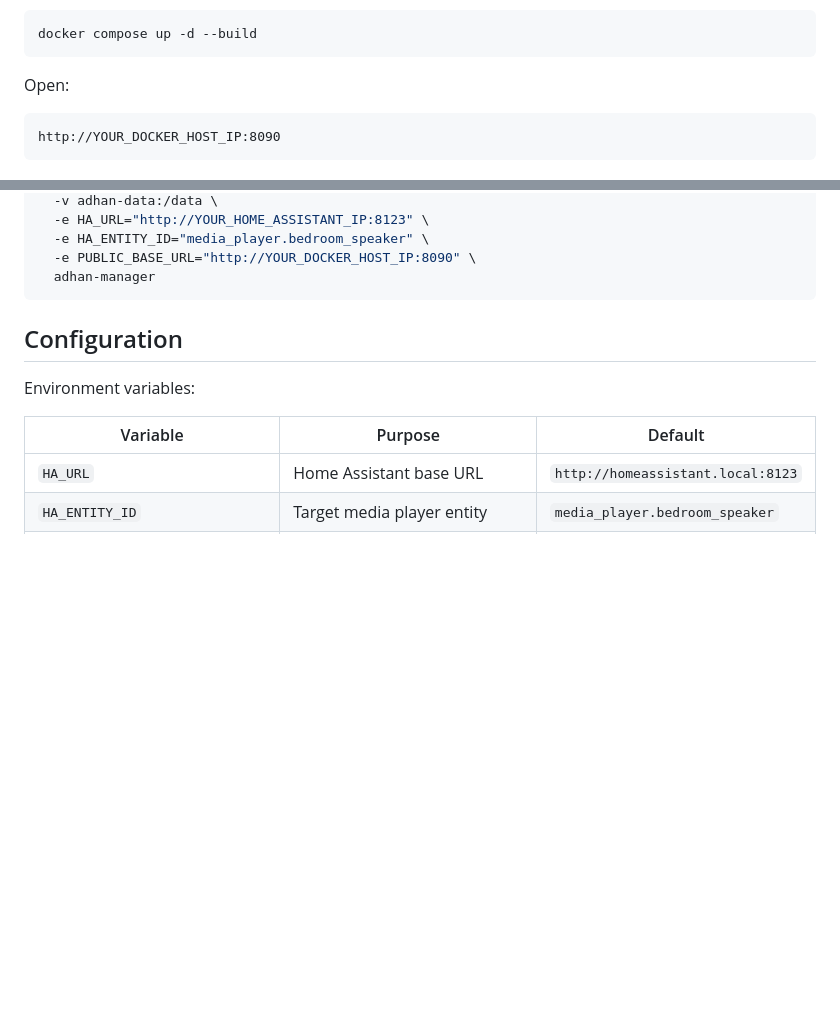
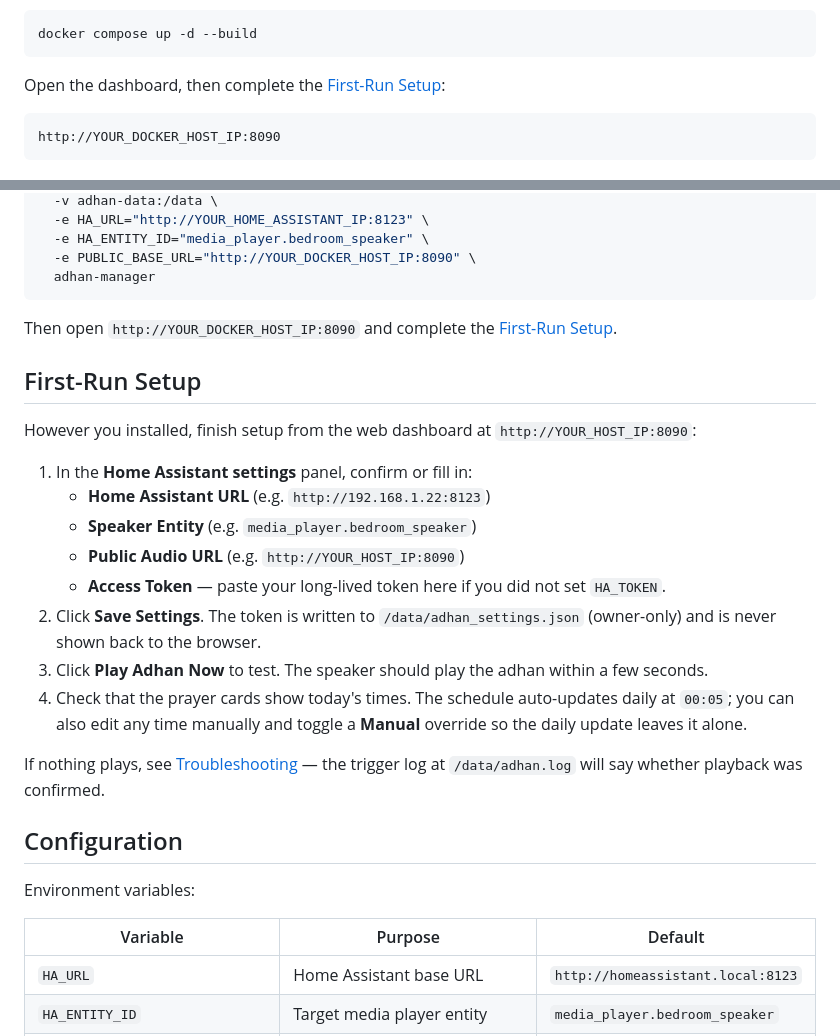
Before and after one commit to drhammadkhan/Adhancron, a Markdown page: README.md, 2 parts joined by grey strips. Drawn GitHub-style; blank space fills up the shorter version.

````diff
--- a/README.md
+++ b/README.md
@@ -175,7 +183,7 @@ Start:
 docker compose up -d --build
 ```
 
-Open:
+Open the dashboard, then complete the [First-Run Setup](#first-run-setup):
 
 ```text
 http://YOUR_DOCKER_HOST_IP:8090
@@ -195,6 +203,23 @@ docker run -d \
   -e PUBLIC_BASE_URL="http://YOUR_DOCKER_HOST_IP:8090" \
   adhan-manager
 ```
+
+Then open `http://YOUR_DOCKER_HOST_IP:8090` and complete the [First-Run Setup](#first-run-setup).
+
+## First-Run Setup
+
+However you installed, finish setup from the web dashboard at `http://YOUR_HOST_IP:8090`:
+
+1. In the **Home Assistant settings** panel, confirm or fill in:
+   - **Home Assistant URL** (e.g. `http://192.168.1.22:8123`)
+   - **Speaker Entity** (e.g. `media_player.bedroom_speaker`)
+   - **Public Audio URL** (e.g. `http://YOUR_HOST_IP:8090`)
+   - **Access Token** — paste your long-lived token here if you did not set `HA_TOKEN`.
+2. Click **Save Settings**. The token is written to `/data/adhan_settings.json` (owner-only) and is never shown back to the browser.
+3. Click **Play Adhan Now** to test. The speaker should play the adhan within a few seconds.
+4. Check that the prayer cards show today's times. The schedule auto-updates daily at `00:05`; you can also edit any time manually and toggle a **Manual** override so the daily update leaves it alone.
+
+If nothing plays, see [Troubleshooting](#troubleshooting) — the trigger log at `/data/adhan.log` will say whether playback was confirmed.
 
 ## Configuration
 
````
Also changed, not shown: other parts of README.md (+35 -27 lines).
